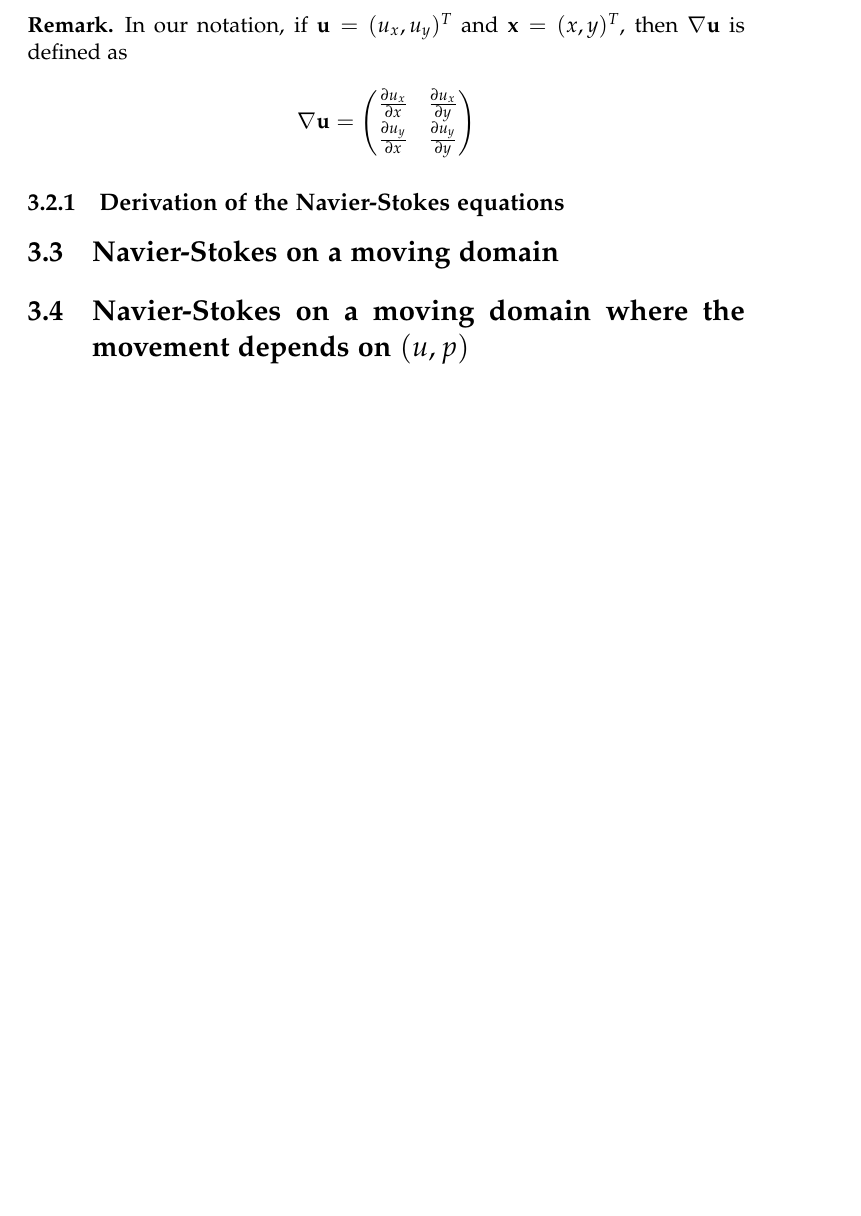
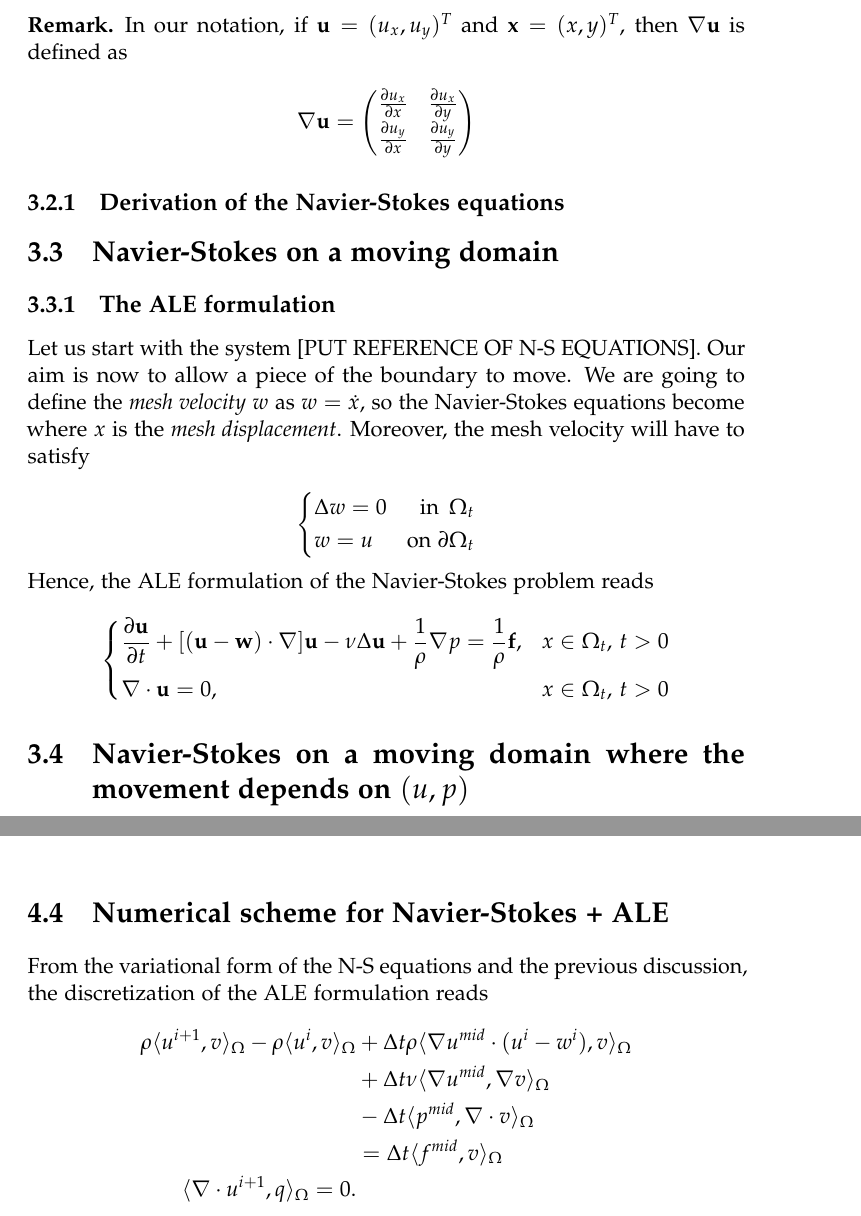
Before and after one commit to BijanZarif/Master_project, a LaTeX thesis (latex/Thesis.tex): part of page 8 of 22 before the commit and two parts of pages 9 and 14 of 24 after it, the two joined at a grey line, cut so that both start at the same text, the shorter picture padded with empty space. Compiled offline with pdfLaTeX.

Commit message:
latex modified

```diff
--- a/latex/Thesis.tex
+++ b/latex/Thesis.tex
@@ -258,6 +260,33 @@ where $\phi$ and $\psi$ are given vector functions, while $\Gamma_D$ and $\Gamma
 
 \section{Navier-Stokes on a moving domain}
 
+
+\subsection{The ALE formulation}
+Let us start with the system [PUT REFERENCE OF N-S EQUATIONS]. Our aim is now to allow a piece of the boundary to move. We are going to define the \textit{mesh velocity} $w$ as $w = \dot{x}$, so the Navier-Stokes equations become
+
+
+where $x$ is the \textit{mesh displacement}. Moreover, the mesh velocity will have to satisfy
+
+\[
+\left\{
+\begin{aligned}
+& \Delta w = 0 	& \text{in } \, \Omega_t \\
+& w = u 				& \text{on } \partial \Omega_t
+\end{aligned}
+\right.
+\]
+
+Hence, the ALE formulation of the Navier-Stokes problem reads
+
+\[
+\left\{
+\begin{aligned}
+&\frac{\partial \mathbf{u}}{\partial t} + [(\mathbf{u - w}) \cdot \nabla] \mathbf{u} - \nu \Delta \mathbf{u} + \frac{1}{\rho} \nabla p = \frac{1}{\rho} \mathbf{f},  & x \in \Omega_t, \, t>0 \\
+& \nabla \cdot \mathbf{u} = 0, & x \in \Omega_t, \, t>0
+\end{aligned}
+\right.
+\]
+
 \section{Navier-Stokes on a moving domain where the movement depends on $(u,p)$}
 
 \chapter{Numerical methods}
@@ -415,6 +508,20 @@ and then
 
 Instead of using the space $V \times Q$, we use $V_h \times Q_h$, where $V_h$ and $Q_h$ are spaces defined with respect to a mesh $J_h$. We hence seek $(u_h, p_h) \in V_h \times Q_h$, where $V_h = \mathcal{P}^{cont,d}_{k+1} (J_h)$ and $Q_h = \mathcal{P}^{cont}_{k} (J_h)$ (typically we choose $k=1$). \\
 
+\section{Numerical scheme for Navier-Stokes + ALE}
+From the variational form of the N-S equations and the previous discussion, the discretization of the ALE formulation reads
+
+\[
+\begin{aligned}
+\rho \langle u^{i+1},v \rangle_\Omega - \rho \langle u^i, v \rangle_\Omega & + \Delta t \rho \langle \nabla u^{mid} \cdot (u^i -w^i)  ,v \rangle_\Omega \\
+& + \Delta t \nu \langle \nabla u^{mid}, \nabla v \rangle_\Omega \\
+& - \Delta t \langle p^{mid} , \nabla \cdot v \rangle_\Omega \\
+& = \Delta t \langle f^{mid} ,v \rangle_\Omega \\
+\langle \nabla \cdot u^{i+1},q \rangle_\Omega = 0.
+\end{aligned}
+\]
+
+% missing: numerical scheme for the poisson problem, last page of notes
 
 
 \chapter{Verification/Validation}
```
Also changed, not shown: latex/Thesis.tex (82 more changed lines), 1 other file.
